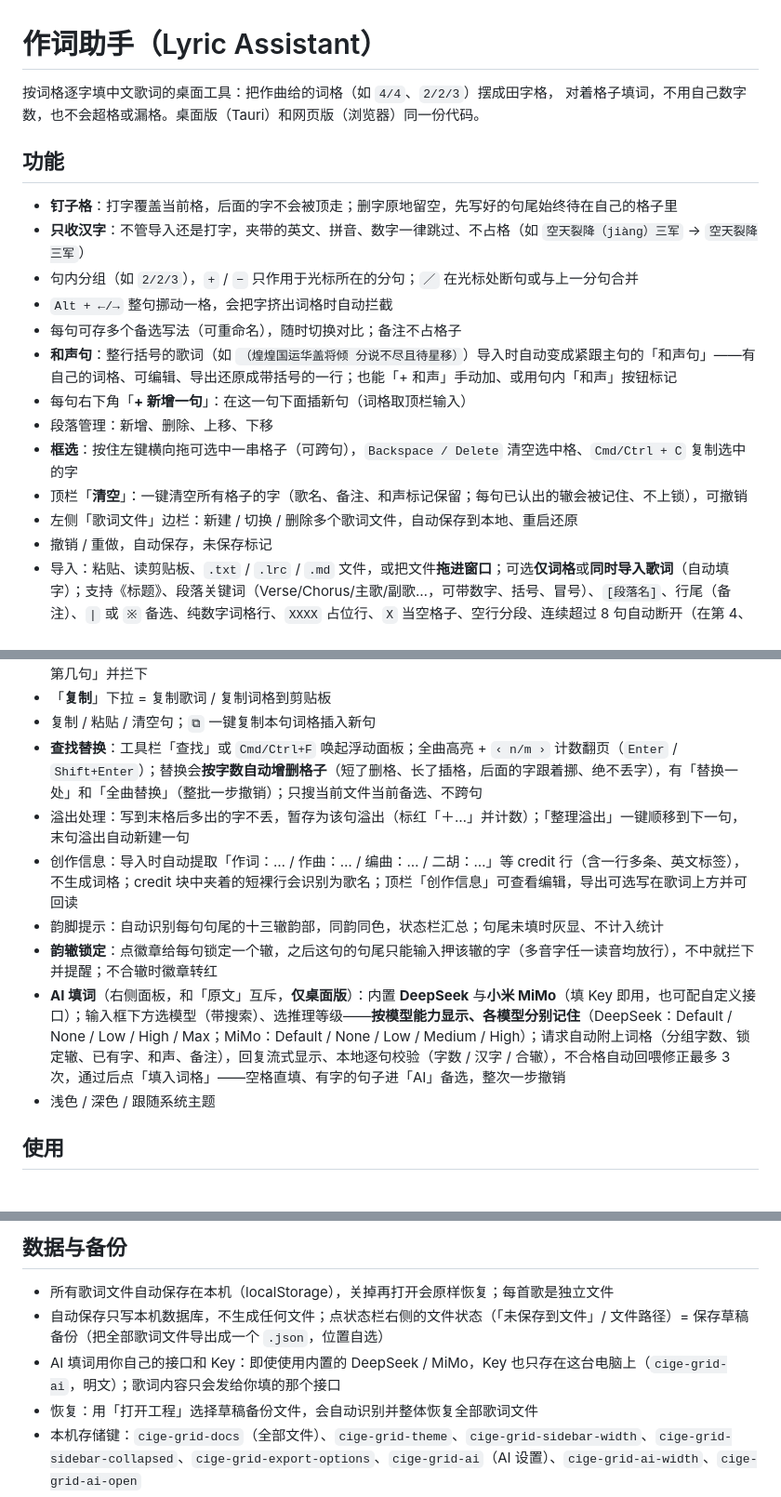
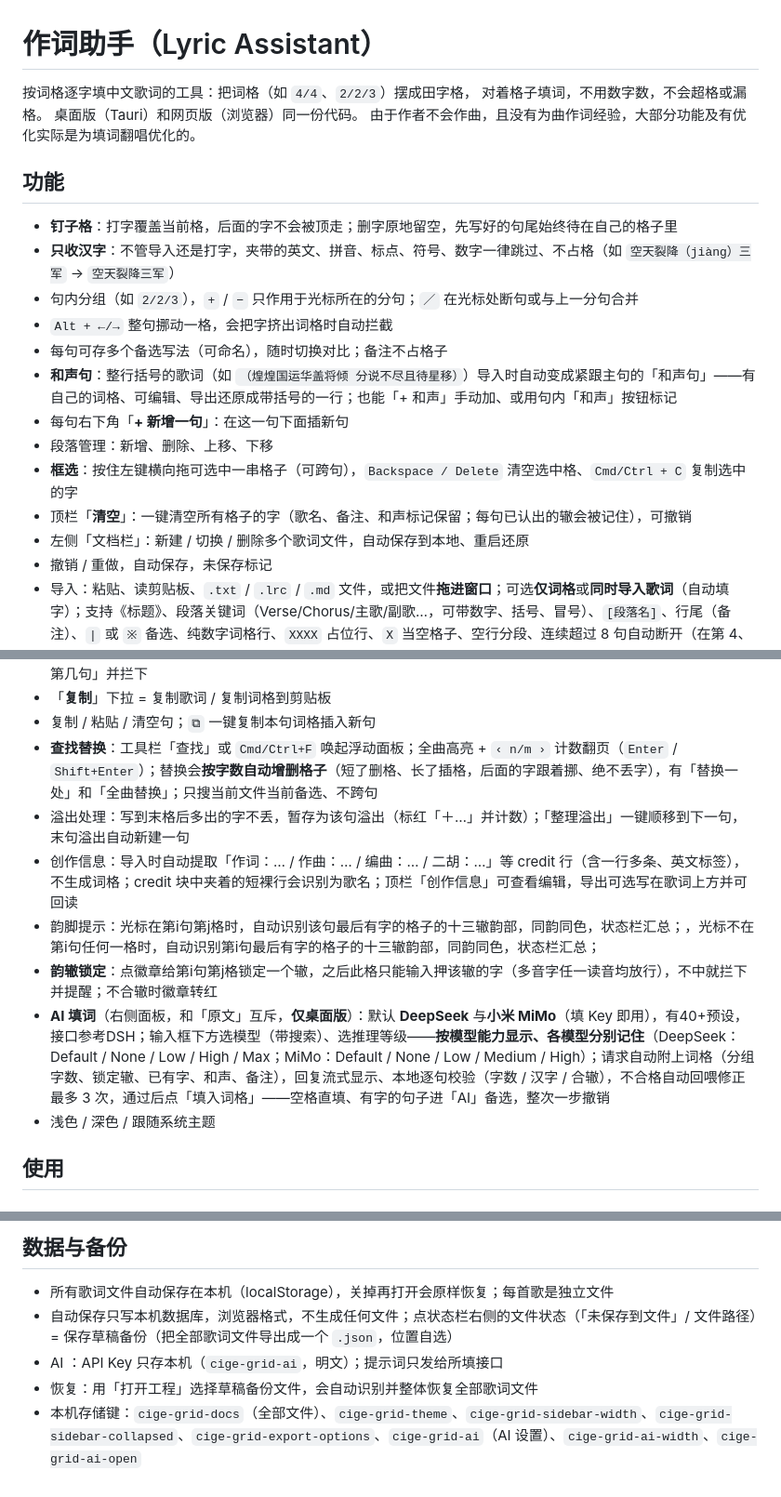
Before and after one commit to DDDMUC/LyricAssistant, a Markdown page: README.md, 3 parts joined by grey strips. Shown at 93% size. Rendered like a GitHub page.

```diff
--- a/README.md
+++ b/README.md
@@ -1,33 +1,35 @@
 # 作词助手（Lyric Assistant）
 
-按词格逐字填中文歌词的桌面工具：把作曲给的词格（如 `4/4`、`2/2/3`）摆成田字格，
-对着格子填词，不用自己数字数，也不会超格或漏格。桌面版（Tauri）和网页版（浏览器）同一份代码。
+按词格逐字填中文歌词的工具：把词格（如 `4/4`、`2/2/3`）摆成田字格，
+对着格子填词，不用数字数，不会超格或漏格。
+桌面版（Tauri）和网页版（浏览器）同一份代码。
+由于作者不会作曲，且没有为曲作词经验，大部分功能及有优化实际是为填词翻唱优化的。
 
 ## 功能
 
 - **钉子格**：打字覆盖当前格，后面的字不会被顶走；删字原地留空，先写好的句尾始终待在自己的格子里
-- **只收汉字**：不管导入还是打字，夹带的英文、拼音、数字一律跳过、不占格（如 `空天裂降（jiàng）三军` → `空天裂降三军`）
+- **只收汉字**：不管导入还是打字，夹带的英文、拼音、标点、符号、数字一律跳过、不占格（如 `空天裂降（jiàng）三军` → `空天裂降三军`）
 - 句内分组（如 `2/2/3`），`+` / `−` 只作用于光标所在的分句；`／` 在光标处断句或与上一分句合并
 - `Alt + ←/→` 整句挪动一格，会把字挤出词格时自动拦截
-- 每句可存多个备选写法（可重命名），随时切换对比；备注不占格子
+- 每句可存多个备选写法（可命名），随时切换对比；备注不占格子
 - **和声句**：整行括号的歌词（如 `（煌煌国运华盖将倾 分说不尽且待星移）`）导入时自动变成紧跟主句的「和声句」——有自己的词格、可编辑、导出还原成带括号的一行；也能「+ 和声」手动加、或用句内「和声」按钮标记
-- 每句右下角「**+ 新增一句**」：在这一句下面插新句（词格取顶栏输入）
+- 每句右下角「**+ 新增一句**」：在这一句下面插新句
 - 段落管理：新增、删除、上移、下移
 - **框选**：按住左键横向拖可选中一串格子（可跨句），`Backspace / Delete` 清空选中格、`Cmd/Ctrl + C` 复制选中的字
-- 顶栏「**清空**」：一键清空所有格子的字（歌名、备注、和声标记保留；每句已认出的辙会被记住、不上锁），可撤销
-- 左侧「歌词文件」边栏：新建 / 切换 / 删除多个歌词文件，自动保存到本地、重启还原
+- 顶栏「**清空**」：一键清空所有格子的字（歌名、备注、和声标记保留；每句已认出的辙会被记住），可撤销
+- 左侧「文档栏」：新建 / 切换 / 删除多个歌词文件，自动保存到本地、重启还原
 - 撤销 / 重做，自动保存，未保存标记
 - 导入：粘贴、读剪贴板、`.txt` / `.lrc` / `.md` 文件，或把文件**拖进窗口**；可选**仅词格**或**同时导入歌词**（自动填字）；支持《标题》、段落关键词（Verse/Chorus/主歌/副歌…，可带数字、括号、冒号）、`[段落名]`、行尾（备注）、`|` 或 `※` 备选、纯数字词格行、`XXXX` 占位行、`X` 当空格子、空行分段、连续超过 8 句自动断开（在第 4、5 句之间，连续不超过 9 句）、合并导入
 - **导入 MIDI 生成词格**：「导入 → 选择 MIDI…」——选轨道、选「分段依据」（自动 / 休止 + Marker / **词格酱标记**：认 C0/C#0/D0 三个切分音）、定「换句休止」阈值或按 Marker 分段，预览段 / 句 / 格数后导入；一个音符一格，文件里带 Lyric 事件的话字也一起填进来
 - 导出：「**导出**」下拉 = 歌词 / 词格 / 带歌词 MIDI——歌词按词格对齐（空格子 `X` 占位，可原样再导入，可选带全部备选 `※`、备注、创作信息）；词格只出结构（`X` + `[段落名]` + 和声括号）；带歌词 MIDI 把字写回音符的 Lyric 事件（词格酱的切分标记音会自动跳过，可勾选整个去掉），导出前逐句核对与导入时是否对得上，对不上报「第几段第几句」并拦下
 - 「**复制**」下拉 = 复制歌词 / 复制词格到剪贴板
 - 复制 / 粘贴 / 清空句；`⧉` 一键复制本句词格插入新句
-- **查找替换**：工具栏「查找」或 `Cmd/Ctrl+F` 唤起浮动面板；全曲高亮 + `‹ n/m ›` 计数翻页（`Enter` / `Shift+Enter`）；替换会**按字数自动增删格子**（短了删格、长了插格，后面的字跟着挪、绝不丢字），有「替换一处」和「全曲替换」（整批一步撤销）；只搜当前文件当前备选、不跨句
+- **查找替换**：工具栏「查找」或 `Cmd/Ctrl+F` 唤起浮动面板；全曲高亮 + `‹ n/m ›` 计数翻页（`Enter` / `Shift+Enter`）；替换会**按字数自动增删格子**（短了删格、长了插格，后面的字跟着挪、绝不丢字），有「替换一处」和「全曲替换」；只搜当前文件当前备选、不跨句
 - 溢出处理：写到末格后多出的字不丢，暂存为该句溢出（标红「＋…」并计数）；「整理溢出」一键顺移到下一句，末句溢出自动新建一句
 - 创作信息：导入时自动提取「作词：… / 作曲：… / 编曲：… / 二胡：…」等 credit 行（含一行多条、英文标签），不生成词格；credit 块中夹着的短裸行会识别为歌名；顶栏「创作信息」可查看编辑，导出可选写在歌词上方并可回读
-- 韵脚提示：自动识别每句句尾的十三辙韵部，同韵同色，状态栏汇总；句尾未填时灰显、不计入统计
-- **韵辙锁定**：点徽章给每句锁定一个辙，之后这句的句尾只能输入押该辙的字（多音字任一读音均放行），不中就拦下并提醒；不合辙时徽章转红
-- **AI 填词**（右侧面板，和「原文」互斥，**仅桌面版**）：内置 **DeepSeek** 与**小米 MiMo**（填 Key 即用，也可配自定义接口）；输入框下方选模型（带搜索）、选推理等级——**按模型能力显示、各模型分别记住**（DeepSeek：Default / None / Low / High / Max；MiMo：Default / None / Low / Medium / High）；请求自动附上词格（分组字数、锁定辙、已有字、和声、备注），回复流式显示、本地逐句校验（字数 / 汉字 / 合辙），不合格自动回喂修正最多 3 次，通过后点「填入词格」——空格直填、有字的句子进「AI」备选，整次一步撤销
+- 韵脚提示：光标在第i句第j格时，自动识别该句最后有字的格子的十三辙韵部，同韵同色，状态栏汇总；，光标不在第i句任何一格时，自动识别第i句最后有字的格子的十三辙韵部，同韵同色，状态栏汇总；
+- **韵辙锁定**：点徽章给第i句第j格锁定一个辙，之后此格只能输入押该辙的字（多音字任一读音均放行），不中就拦下并提醒；不合辙时徽章转红
+- **AI 填词**（右侧面板，和「原文」互斥，**仅桌面版**）：默认 **DeepSeek** 与**小米 MiMo**（填 Key 即用），有40+预设，接口参考DSH；输入框下方选模型（带搜索）、选推理等级——**按模型能力显示、各模型分别记住**（DeepSeek：Default / None / Low / High / Max；MiMo：Default / None / Low / Medium / High）；请求自动附上词格（分组字数、锁定辙、已有字、和声、备注），回复流式显示、本地逐句校验（字数 / 汉字 / 合辙），不合格自动回喂修正最多 3 次，通过后点「填入词格」——空格直填、有字的句子进「AI」备选，整次一步撤销
 - 浅色 / 深色 / 跟随系统主题
 
 ## 使用
@@ -61,8 +63,8 @@
 ## 数据与备份
 
 - 所有歌词文件自动保存在本机（localStorage），关掉再打开会原样恢复；每首歌是独立文件
-- 自动保存只写本机数据库，不生成任何文件；点状态栏右侧的文件状态（「未保存到文件」/ 文件路径）= 保存草稿备份（把全部歌词文件导出成一个 `.json`，位置自选）
-- AI 填词用你自己的接口和 Key：即使使用内置的 DeepSeek / MiMo，Key 也只存在这台电脑上（`cige-grid-ai`，明文）；歌词内容只会发给你填的那个接口
+- 自动保存只写本机数据库，浏览器格式，不生成任何文件；点状态栏右侧的文件状态（「未保存到文件」/ 文件路径）= 保存草稿备份（把全部歌词文件导出成一个 `.json`，位置自选）
+- AI ：API Key 只存本机（`cige-grid-ai`，明文）；提示词只发给所填接口
 - 恢复：用「打开工程」选择草稿备份文件，会自动识别并整体恢复全部歌词文件
 - 本机存储键：`cige-grid-docs`（全部文件）、`cige-grid-theme`、`cige-grid-sidebar-width`、`cige-grid-sidebar-collapsed`、`cige-grid-export-options`、`cige-grid-ai`（AI 设置）、`cige-grid-ai-width`、`cige-grid-ai-open`
 - `cige-grid-docs` 的值是一段 JSON：`{ activeId, docs: [{ id, filePath, updatedAt, project }] }`；其中 `project` 与「保存工程」导出的 `.json` 完全同构
```
